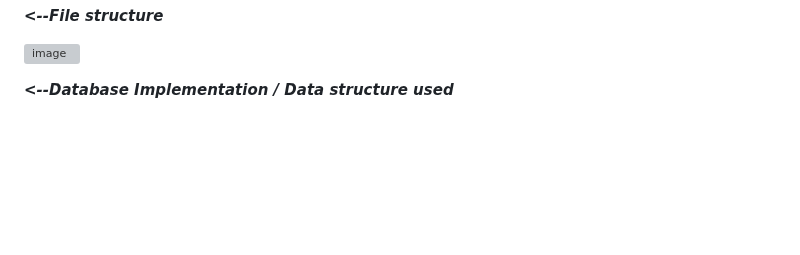
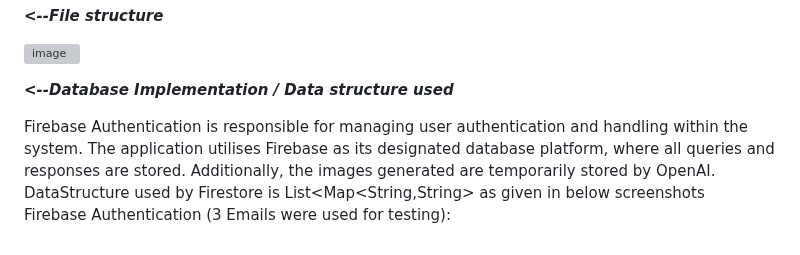
Before and after one commit to PapaBiju/VoiceGpt_app, a Markdown page: README.md, the part around the change. GitHub-like rendering; blank space fills up the shorter version; grey boxes are pictures that could not be loaded.

```diff
--- a/README.md
+++ b/README.md
@@ -89,3 +89,10 @@ _**<--File structure**_
 
 
 _**<--Database Implementation / Data structure used**_
+
+Firebase Authentication is responsible for managing user authentication and handling within the system.
+The application utilises Firebase as its designated database platform, where all queries and responses are stored. Additionally, the images generated are temporarily stored by OpenAI.
+<br>
+DataStructure used by Firestore is List<Map<String,String> as given in below screenshots
+<br>
+Firebase Authentication (3 Emails were used for testing):
```
